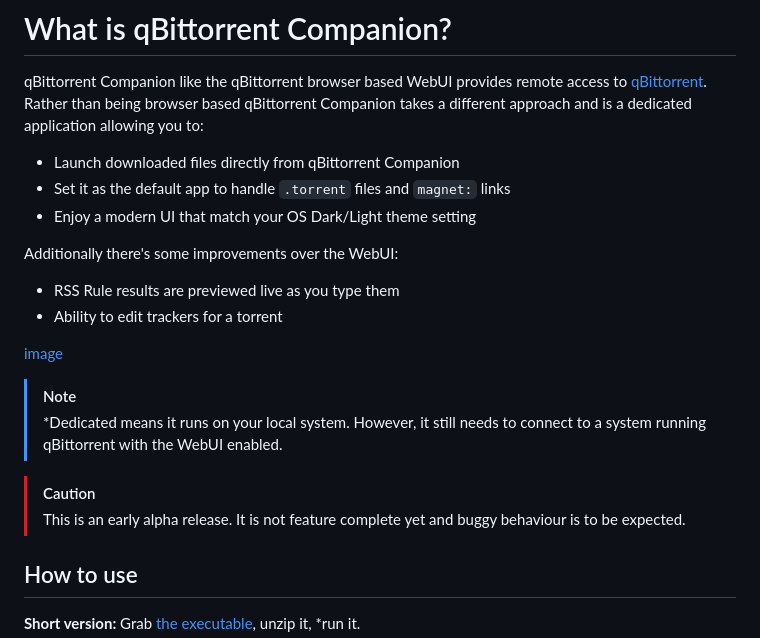
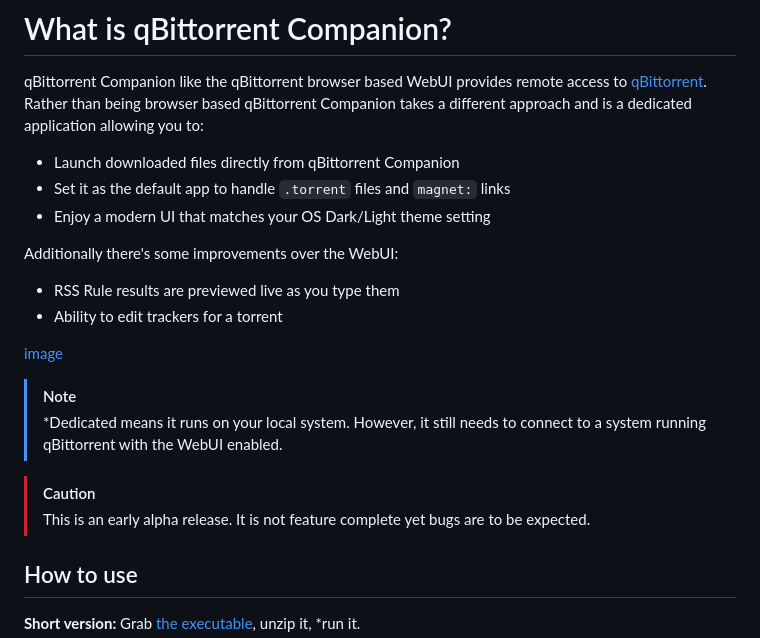
Before and after one commit to Axeia/qBittorrentCompanion, a Markdown page: README.MD, the part around the change. GitHub-like rendering.

Commit message:
Improved grammar

```diff
--- a/README.MD
+++ b/README.MD
@@ -4,7 +4,7 @@ qBittorrent Companion takes a different approach and is a dedicated application
 
 * Launch downloaded files directly from qBittorrent Companion
 * Set it as the default app to handle `.torrent` files and `magnet:` links
-* Enjoy a modern UI that match your OS Dark/Light theme setting
+* Enjoy a modern UI that matches your OS Dark/Light theme setting
 
 Additionally there's some improvements over the WebUI:
 
@@ -17,7 +17,7 @@ Additionally there's some improvements over the WebUI:
 > *Dedicated means it runs on your local system. However, it still needs to connect to a system running qBittorrent with the WebUI enabled.
 
 > [!CAUTION]
-> This is an early alpha release. It is not feature complete yet and buggy behaviour is to be expected.
+> This is an early alpha release. It is not feature complete yet bugs are to be expected.
 
 ## How to use
 **Short version:** Grab [the executable](https://github.com/Axeia/qBittorrentCompanion/releases/), unzip it, *run it.<br/>
```
